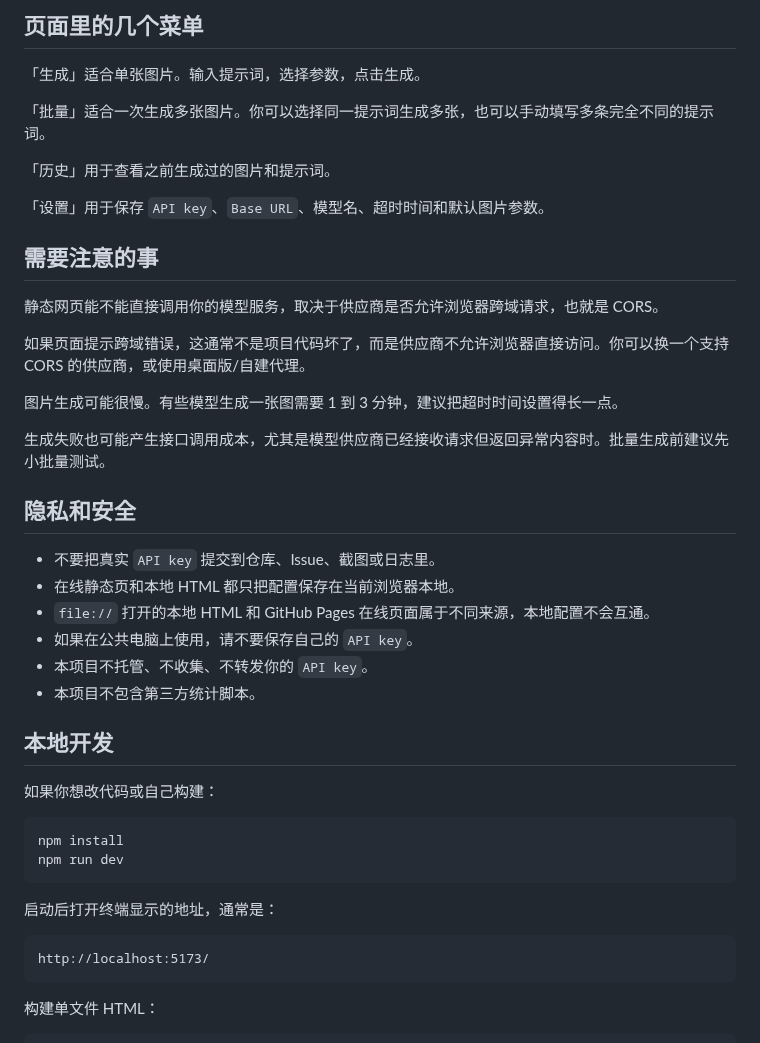
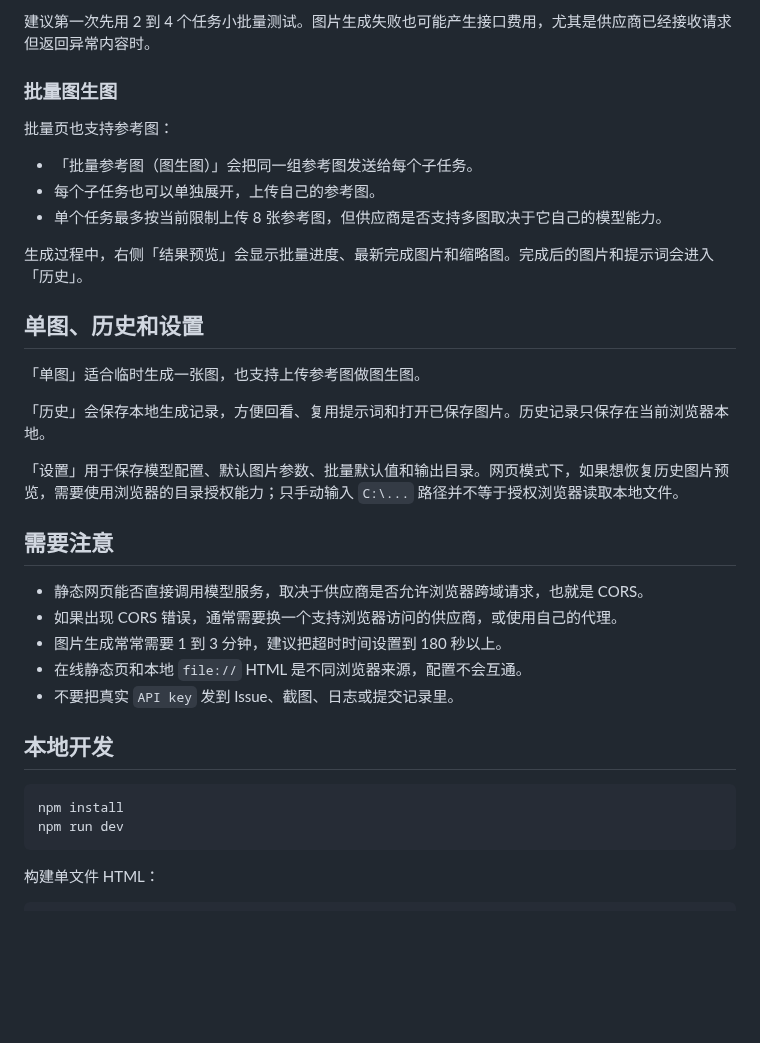
Before and after one commit to KDB-Wind/gpt-image-2-studio, a Markdown page: README.md, the part around one of its changes. Rendered like a GitHub page; blank space fills up the shorter version.

````diff
--- a/README.md
+++ b/README.md
@@ -70,46 +69,37 @@
 
-## 页面里的几个菜单
+建议第一次先用 2 到 4 个任务小批量测试。图片生成失败也可能产生接口费用，尤其是供应商已经接收请求但返回异常内容时。
 
-「生成」适合单张图片。输入提示词，选择参数，点击生成。
+### 批量图生图
 
-「批量」适合一次生成多张图片。你可以选择同一提示词生成多张，也可以手动填写多条完全不同的提示词。
+批量页也支持参考图：
 
-「历史」用于查看之前生成过的图片和提示词。
+- 「批量参考图（图生图）」会把同一组参考图发送给每个子任务。
+- 每个子任务也可以单独展开，上传自己的参考图。
+- 单个任务最多按当前限制上传 8 张参考图，但供应商是否支持多图取决于它自己的模型能力。
 
-「设置」用于保存 `API key`、`Base URL`、模型名、超时时间和默认图片参数。
+生成过程中，右侧「结果预览」会显示批量进度、最新完成图片和缩略图。完成后的图片和提示词会进入「历史」。
 
-## 需要注意的事
+## 单图、历史和设置
 
-静态网页能不能直接调用你的模型服务，取决于供应商是否允许浏览器跨域请求，也就是 CORS。
+「单图」适合临时生成一张图，也支持上传参考图做图生图。
 
-如果页面提示跨域错误，这通常不是项目代码坏了，而是供应商不允许浏览器直接访问。你可以换一个支持 CORS 的供应商，或使用桌面版/自建代理。
+「历史」会保存本地生成记录，方便回看、复用提示词和打开已保存图片。历史记录只保存在当前浏览器本地。
 
-图片生成可能很慢。有些模型生成一张图需要 1 到 3 分钟，建议把超时时间设置得长一点。
+「设置」用于保存模型配置、默认图片参数、批量默认值和输出目录。网页模式下，如果想恢复历史图片预览，需要使用浏览器的目录授权能力；只手动输入 `C:\...` 路径并不等于授权浏览器读取本地文件。
 
-生成失败也可能产生接口调用成本，尤其是模型供应商已经接收请求但返回异常内容时。批量生成前建议先小批量测试。
+## 需要注意
 
-## 隐私和安全
-
-- 不要把真实 `API key` 提交到仓库、Issue、截图或日志里。
-- 在线静态页和本地 HTML 都只把配置保存在当前浏览器本地。
-- `file://` 打开的本地 HTML 和 GitHub Pages 在线页面属于不同来源，本地配置不会互通。
-- 如果在公共电脑上使用，请不要保存自己的 `API key`。
-- 本项目不托管、不收集、不转发你的 `API key`。
-- 本项目不包含第三方统计脚本。
+- 静态网页能否直接调用模型服务，取决于供应商是否允许浏览器跨域请求，也就是 CORS。
+- 如果出现 CORS 错误，通常需要换一个支持浏览器访问的供应商，或使用自己的代理。
+- 图片生成常常需要 1 到 3 分钟，建议把超时时间设置到 180 秒以上。
+- 在线静态页和本地 `file://` HTML 是不同浏览器来源，配置不会互通。
+- 不要把真实 `API key` 发到 Issue、截图、日志或提交记录里。
 
 ## 本地开发
-
-如果你想改代码或自己构建：
 
 ```powershell
 npm install
 npm run dev
-```
-
-启动后打开终端显示的地址，通常是：
-
-```text
-http://localhost:5173/
 ```
 
 构建单文件 HTML：
````
Also changed, not shown: other parts of README.md (+32 -33 lines), README.en.md (+56 -60 lines), docs/assets/app-preview.png (added).
